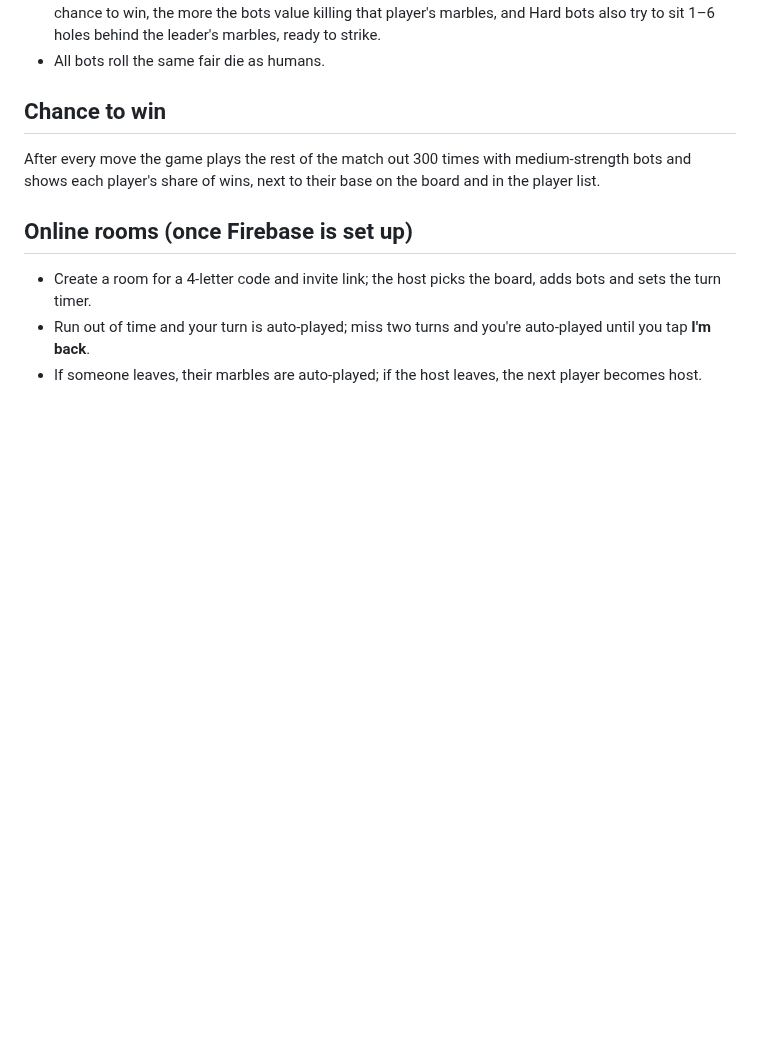
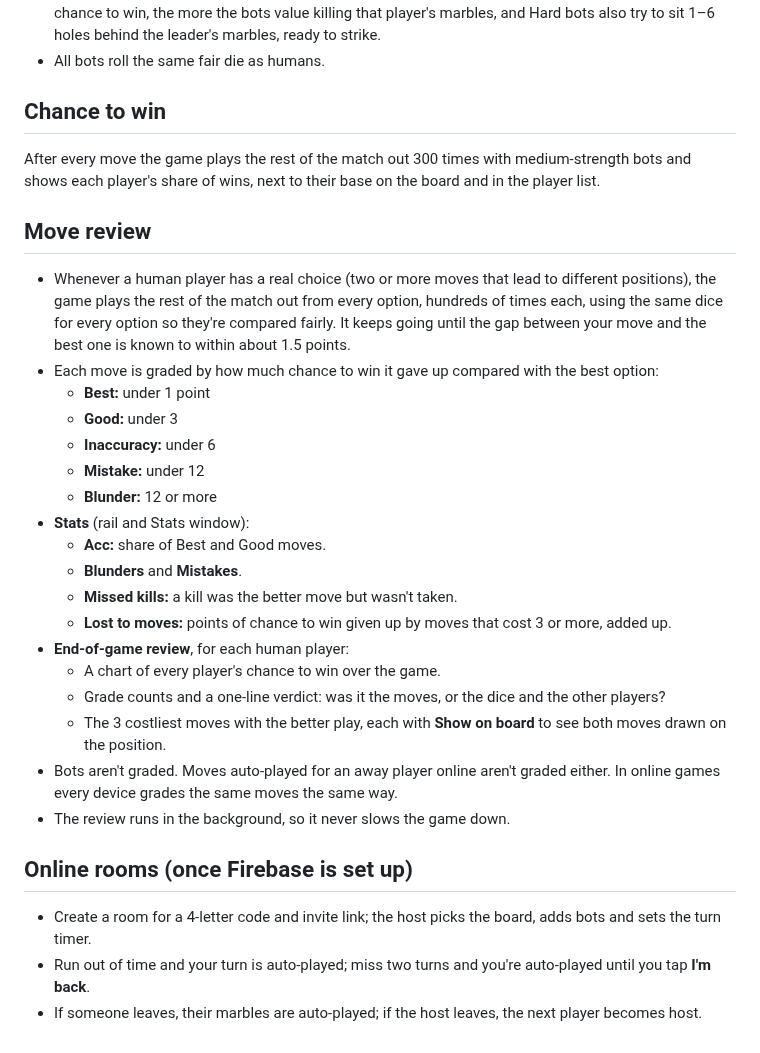
Before and after one commit to vmannusa/red-arse, a Markdown page: RULES.md, the part around the change. Rendered like a GitHub page; blank space fills up the shorter version.

Commit message:
Rules: move review section

```diff
--- a/RULES.md
+++ b/RULES.md
@@ -62,6 +62,26 @@ Rules marked *(house rule)* can be switched off on the setup screen; everything
 ## Chance to win
 After every move the game plays the rest of the match out 300 times with medium-strength bots and shows each player's share of wins, next to their base on the board and in the player list.
 
+## Move review
+- Whenever a human player has a real choice (two or more moves that lead to different positions), the game plays the rest of the match out from every option, hundreds of times each, using the same dice for every option so they're compared fairly. It keeps going until the gap between your move and the best one is known to within about 1.5 points.
+- Each move is graded by how much chance to win it gave up compared with the best option:
+  - **Best:** under 1 point
+  - **Good:** under 3
+  - **Inaccuracy:** under 6
+  - **Mistake:** under 12
+  - **Blunder:** 12 or more
+- **Stats** (rail and Stats window):
+  - **Acc:** share of Best and Good moves.
+  - **Blunders** and **Mistakes**.
+  - **Missed kills:** a kill was the better move but wasn't taken.
+  - **Lost to moves:** points of chance to win given up by moves that cost 3 or more, added up.
+- **End-of-game review**, for each human player:
+  - A chart of every player's chance to win over the game.
+  - Grade counts and a one-line verdict: was it the moves, or the dice and the other players?
+  - The 3 costliest moves with the better play, each with **Show on board** to see both moves drawn on the position.
+- Bots aren't graded. Moves auto-played for an away player online aren't graded either. In online games every device grades the same moves the same way.
+- The review runs in the background, so it never slows the game down.
+
 ## Online rooms (once Firebase is set up)
 - Create a room for a 4-letter code and invite link; the host picks the board, adds bots and sets the turn timer.
 - Run out of time and your turn is auto-played; miss two turns and you're auto-played until you tap **I'm back**.
```
